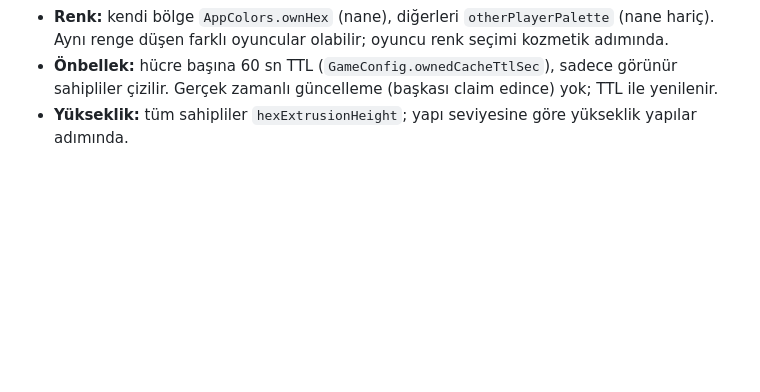
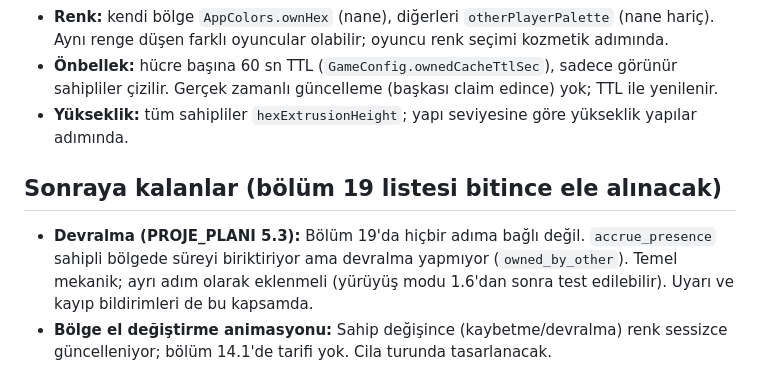
Before and after one commit to yagizbayazit912-rgb/Catch_me_version2, a Markdown page: docs/DECISIONS.md, the part around the change. Drawn GitHub-style; blank space fills up the shorter version.

Commit message:
docs: sonraya kalanlar (devralma, el degistirme animasyonu)
Co-Authored-By: Claude Opus 5.5 <noreply@anthropic.com>

```diff
--- a/docs/DECISIONS.md
+++ b/docs/DECISIONS.md
@@ -40,3 +40,7 @@
 - **Renk:** kendi bölge `AppColors.ownHex` (nane), diğerleri `otherPlayerPalette` (nane hariç). Aynı renge düşen farklı oyuncular olabilir; oyuncu renk seçimi kozmetik adımında.
 - **Önbellek:** hücre başına 60 sn TTL (`GameConfig.ownedCacheTtlSec`), sadece görünür sahipliler çizilir. Gerçek zamanlı güncelleme (başkası claim edince) yok; TTL ile yenilenir.
 - **Yükseklik:** tüm sahipliler `hexExtrusionHeight`; yapı seviyesine göre yükseklik yapılar adımında.
+
+## Sonraya kalanlar (bölüm 19 listesi bitince ele alınacak)
+- **Devralma (PROJE_PLANI 5.3):** Bölüm 19'da hiçbir adıma bağlı değil. `accrue_presence` sahipli bölgede süreyi biriktiriyor ama devralma yapmıyor (`owned_by_other`). Temel mekanik; ayrı adım olarak eklenmeli (yürüyüş modu 1.6'dan sonra test edilebilir). Uyarı ve kayıp bildirimleri de bu kapsamda.
+- **Bölge el değiştirme animasyonu:** Sahip değişince (kaybetme/devralma) renk sessizce güncelleniyor; bölüm 14.1'de tarifi yok. Cila turunda tasarlanacak.
```
